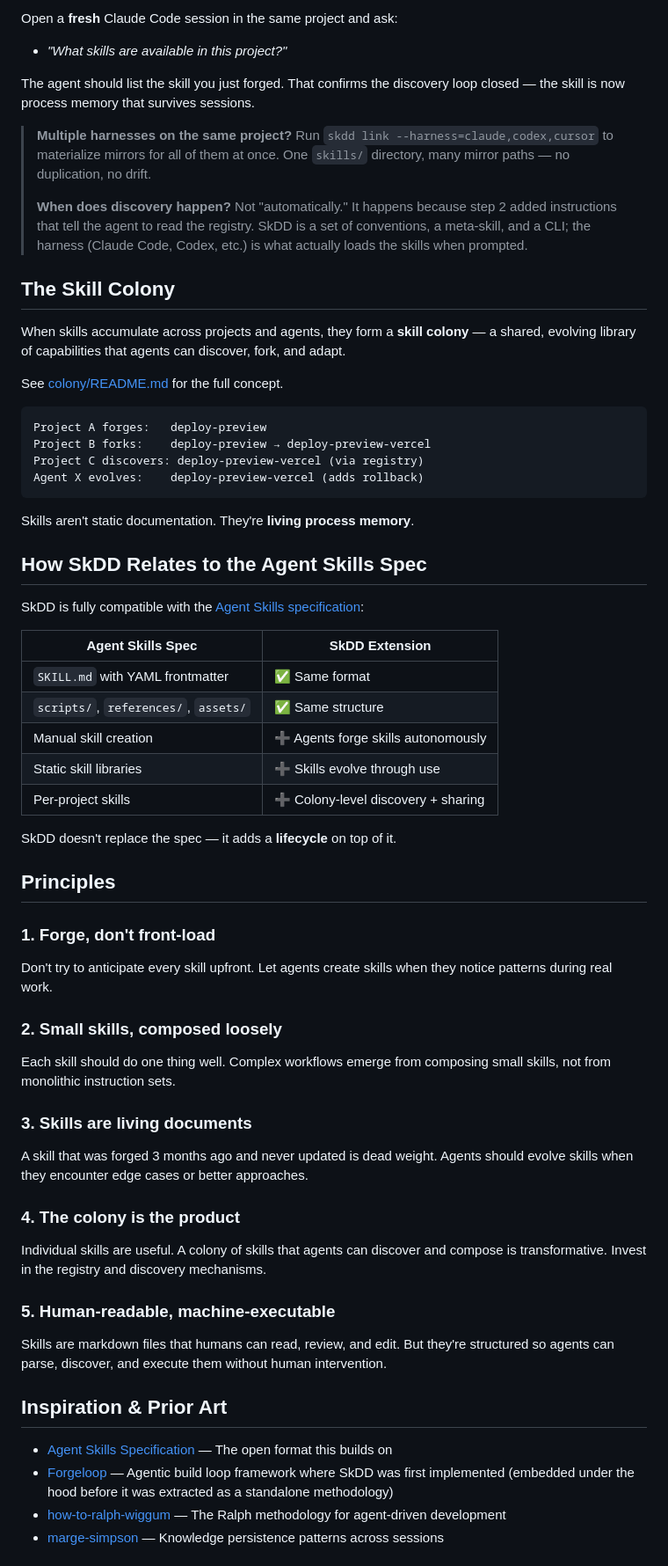
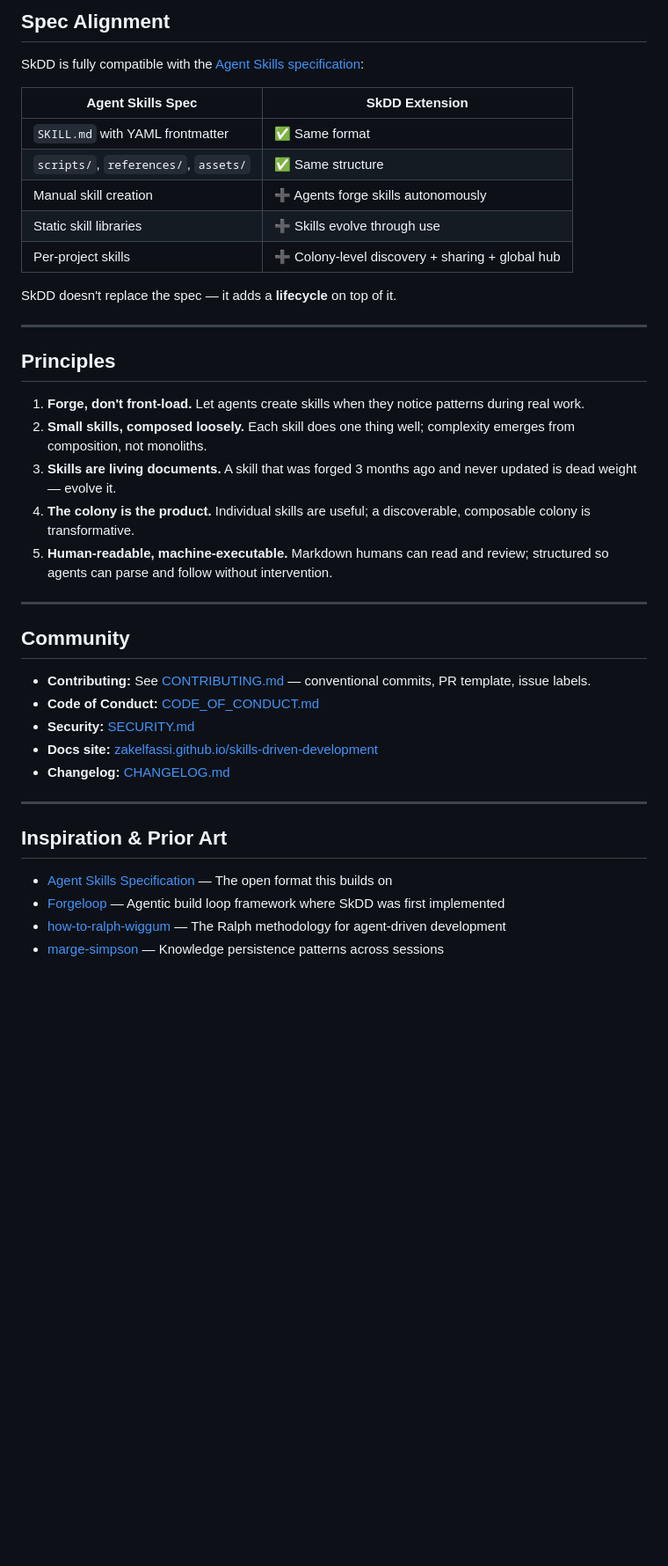
Before and after one commit to zakelfassi/skills-driven-development, a Markdown page: README.md, the part around one of its changes. Shown at 88% size. GitHub-like rendering; blank space fills up the shorter version.

````diff
--- a/README.md
+++ b/README.md
@@ -124,63 +170,43 @@ The agent reads `skills/skillforge/SKILL.md`, walks through its checklist, write
-Open a **fresh** Claude Code session in the same project and ask:
-
-- *"What skills are available in this project?"*
-
-The agent should list the skill you just forged. That confirms the discovery loop closed — the skill is now process memory that survives sessions.
-
-> **Multiple harnesses on the same project?** Run `skdd link --harness=claude,codex,cursor` to materialize mirrors for all of them at once. One `skills/` directory, many mirror paths — no duplication, no drift.
->
-> **When does discovery happen?** Not "automatically." It happens because step 2 added instructions that tell the agent to read the registry. SkDD is a set of conventions, a meta-skill, and a CLI; the harness (Claude Code, Codex, etc.) is what actually loads the skills when prompted.
-
-## The Skill Colony
-
-When skills accumulate across projects and agents, they form a **skill colony** — a shared, evolving library of capabilities that agents can discover, fork, and adapt.
-
-See [colony/README.md](colony/README.md) for the full concept.
-
-```
-Project A forges:   deploy-preview
-Project B forks:    deploy-preview → deploy-preview-vercel
-Project C discovers: deploy-preview-vercel (via registry)
-Agent X evolves:    deploy-preview-vercel (adds rollback)
-```
-
-Skills aren't static documentation. They're **living process memory**.
-
-## How SkDD Relates to the Agent Skills Spec
+## Spec Alignment
 
 SkDD is fully compatible with the [Agent Skills specification](https://agentskills.io/specification.md):
 
 | Agent Skills Spec | SkDD Extension |
-|-------------------|----------------|
+|---|---|
 | `SKILL.md` with YAML frontmatter | ✅ Same format |
 | `scripts/`, `references/`, `assets/` | ✅ Same structure |
 | Manual skill creation | ➕ Agents forge skills autonomously |
 | Static skill libraries | ➕ Skills evolve through use |
-| Per-project skills | ➕ Colony-level discovery + sharing |
+| Per-project skills | ➕ Colony-level discovery + sharing + global hub |
 
 SkDD doesn't replace the spec — it adds a **lifecycle** on top of it.
 
+---
+
 ## Principles
 
-### 1. Forge, don't front-load
-Don't try to anticipate every skill upfront. Let agents create skills when they notice patterns during real work.
+1. **Forge, don't front-load.** Let agents create skills when they notice patterns during real work.
+2. **Small skills, composed loosely.** Each skill does one thing well; complexity emerges from composition, not monoliths.
+3. **Skills are living documents.** A skill that was forged 3 months ago and never updated is dead weight — evolve it.
+4. **The colony is the product.** Individual skills are useful; a discoverable, composable colony is transformative.
+5. **Human-readable, machine-executable.** Markdown humans can read and review; structured so agents can parse and follow without intervention.
 
-### 2. Small skills, composed loosely
-Each skill should do one thing well. Complex workflows emerge from composing small skills, not from monolithic instruction sets.
+---
 
-### 3. Skills are living documents
-A skill that was forged 3 months ago and never updated is dead weight. Agents should evolve skills when they encounter edge cases or better approaches.
+## Community
 
-### 4. The colony is the product
-Individual skills are useful. A colony of skills that agents can discover and compose is transformative. Invest in the registry and discovery mechanisms.
+- **Contributing:** See [CONTRIBUTING.md](CONTRIBUTING.md) — conventional commits, PR template, issue labels.
+- **Code of Conduct:** [CODE_OF_CONDUCT.md](CODE_OF_CONDUCT.md)
+- **Security:** [SECURITY.md](SECURITY.md)
+- **Docs site:** [zakelfassi.github.io/skills-driven-development](https://zakelfassi.github.io/skills-driven-development)
+- **Changelog:** [CHANGELOG.md](CHANGELOG.md)
 
-### 5. Human-readable, machine-executable
-Skills are markdown files that humans can read, review, and edit. But they're structured so agents can parse, discover, and execute them without human intervention.
+---
 
 ## Inspiration & Prior Art
 
 - [Agent Skills Specification](https://agentskills.io) — The open format this builds on
-- [Forgeloop](https://github.com/zakelfassi/forgeloop-kit) — Agentic build loop framework where SkDD was first implemented (embedded under the hood before it was extracted as a standalone methodology)
+- [Forgeloop](https://github.com/zakelfassi/forgeloop-kit) — Agentic build loop framework where SkDD was first implemented
 - [how-to-ralph-wiggum](https://github.com/ghuntley/how-to-ralph-wiggum) — The Ralph methodology for agent-driven development
 - [marge-simpson](https://github.com/Soupernerd/marge-simpson) — Knowledge persistence patterns across sessions
 
````
Also changed, not shown: other parts of README.md (+113 -67 lines).
